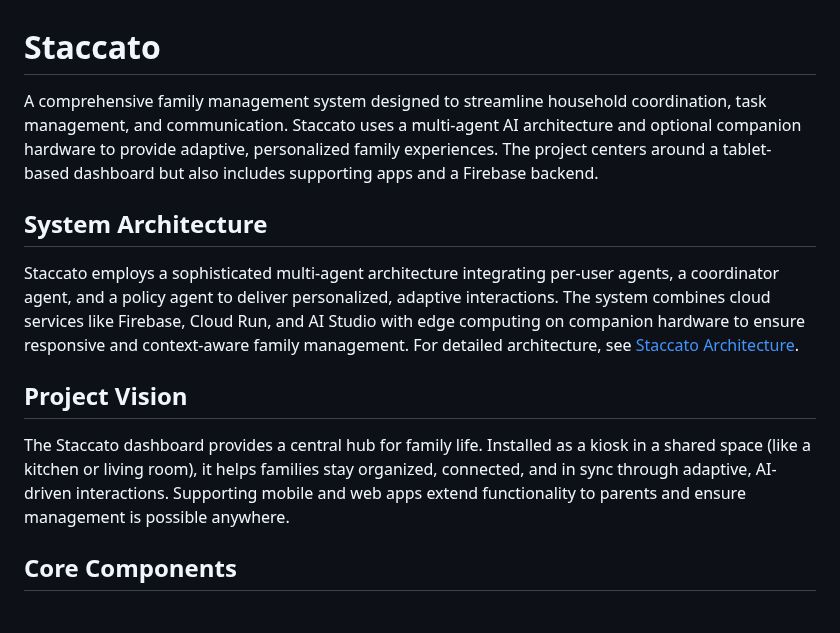
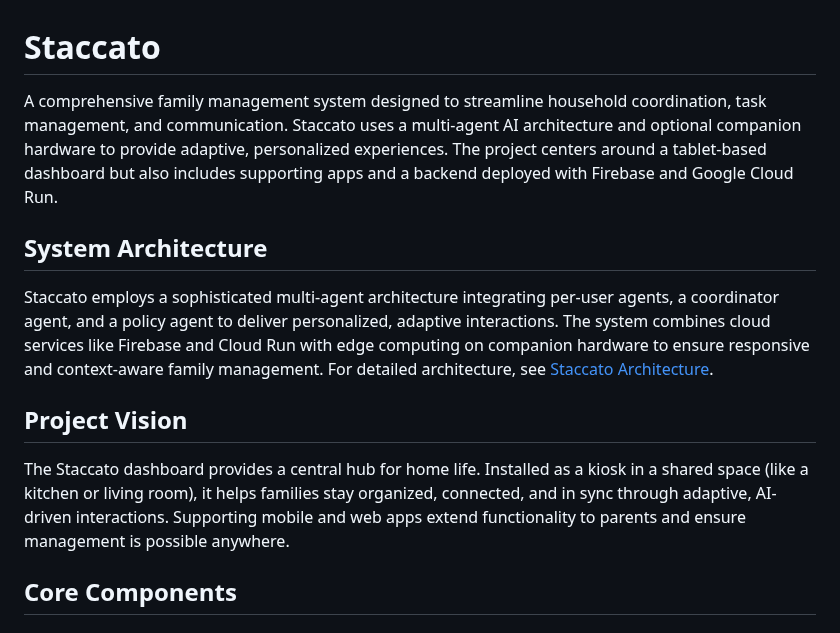
Before and after one commit to Toglefritz/staccato, a Markdown page: README.md, the part around one of its changes. GitHub-like rendering.

```diff
--- a/README.md
+++ b/README.md
@@ -1,14 +1,14 @@
 # Staccato
 
-A comprehensive family management system designed to streamline household coordination, task management, and communication. Staccato uses a multi-agent AI architecture and optional companion hardware to provide adaptive, personalized family experiences. The project centers around a tablet-based dashboard but also includes supporting apps and a Firebase backend.
+A comprehensive family management system designed to streamline household coordination, task management, and communication. Staccato uses a multi-agent AI architecture and optional companion hardware to provide adaptive, personalized experiences. The project centers around a tablet-based dashboard but also includes supporting apps and a backend deployed with Firebase and Google Cloud Run.
 
 ## System Architecture
 
-Staccato employs a sophisticated multi-agent architecture integrating per-user agents, a coordinator agent, and a policy agent to deliver personalized, adaptive interactions. The system combines cloud services like Firebase, Cloud Run, and AI Studio with edge computing on companion hardware to ensure responsive and context-aware family management. For detailed architecture, see [Staccato Architecture](staccato-architecture.md).
+Staccato employs a sophisticated multi-agent architecture integrating per-user agents, a coordinator agent, and a policy agent to deliver personalized, adaptive interactions. The system combines cloud services like Firebase and Cloud Run with edge computing on companion hardware to ensure responsive and context-aware family management. For detailed architecture, see [Staccato Architecture](./docs/staccato-architecture.md).
 
 ## Project Vision
 
-The Staccato dashboard provides a central hub for family life. Installed as a kiosk in a shared space (like a kitchen or living room), it helps families stay organized, connected, and in sync through adaptive, AI-driven interactions. Supporting mobile and web apps extend functionality to parents and ensure management is possible anywhere.
+The Staccato dashboard provides a central hub for home life. Installed as a kiosk in a shared space (like a kitchen or living room), it helps families stay organized, connected, and in sync through adaptive, AI-driven interactions. Supporting mobile and web apps extend functionality to parents and ensure management is possible anywhere.
 
 ## Core Components
 
```
Also changed, not shown: other parts of README.md (+19 -10 lines).
